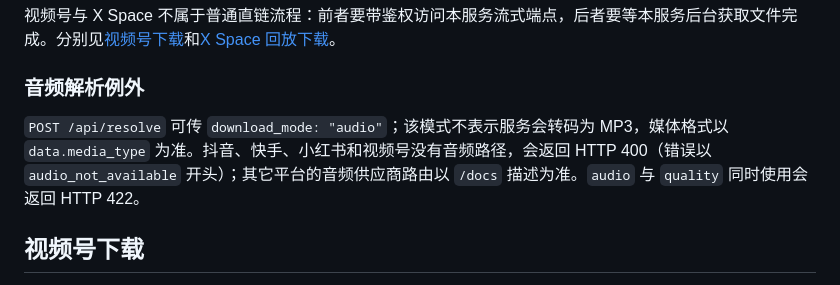
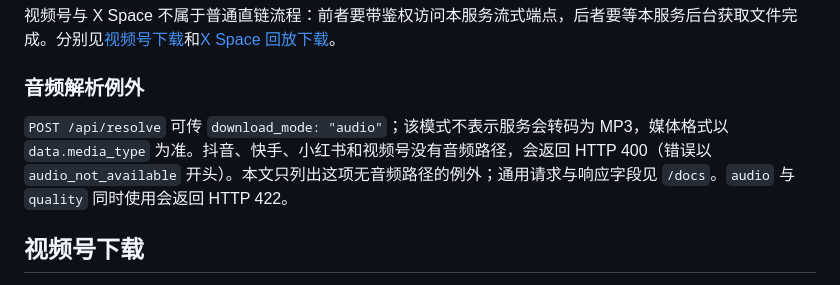
Before and after one commit to zlxlabs/MediaResolverAPI, a Markdown page: docs/client.md, the part around the change. GitHub-like rendering.

Commit message:
docs: clarify audio protocol scope
Agent-Executor: codex-pi
Agent-Model: gpt-6-luna
Agent-Effort: xhigh
Dispatch-Id: dlg-20261103-072746-c7ccb7
Task-Id: MediaResolverAPI-20261103-06

```diff
--- a/docs/client.md
+++ b/docs/client.md
@@ -10,7 +10,7 @@
 
 ### 音频解析例外
 
-`POST /api/resolve` 可传 `download_mode: "audio"`；该模式不表示服务会转码为 MP3，媒体格式以 `data.media_type` 为准。抖音、快手、小红书和视频号没有音频路径，会返回 HTTP 400（错误以 `audio_not_available` 开头）；其它平台的音频供应商路由以 `/docs` 描述为准。`audio` 与 `quality` 同时使用会返回 HTTP 422。
+`POST /api/resolve` 可传 `download_mode: "audio"`；该模式不表示服务会转码为 MP3，媒体格式以 `data.media_type` 为准。抖音、快手、小红书和视频号没有音频路径，会返回 HTTP 400（错误以 `audio_not_available` 开头）。本文只列出这项无音频路径的例外；通用请求与响应字段见 `/docs`。`audio` 与 `quality` 同时使用会返回 HTTP 422。
 
 ## 视频号下载
 
```
